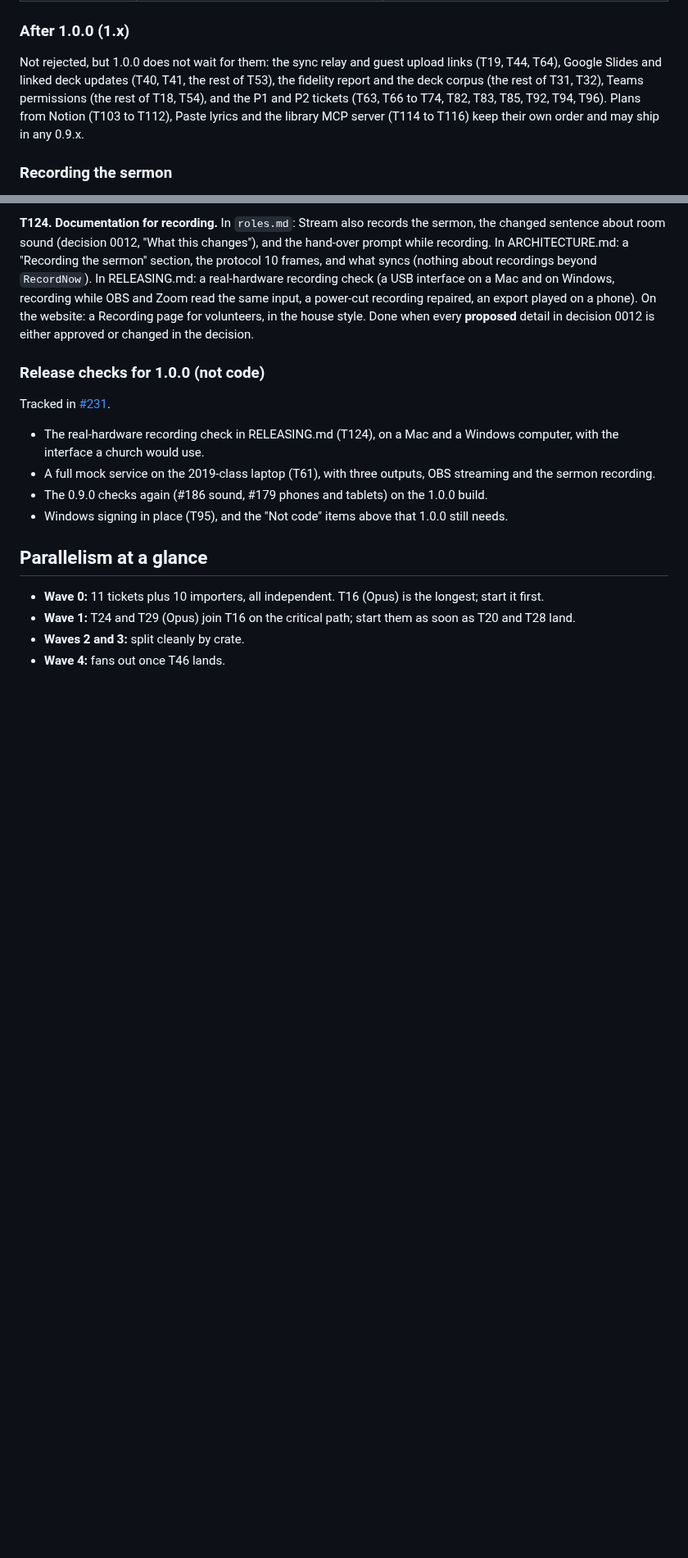
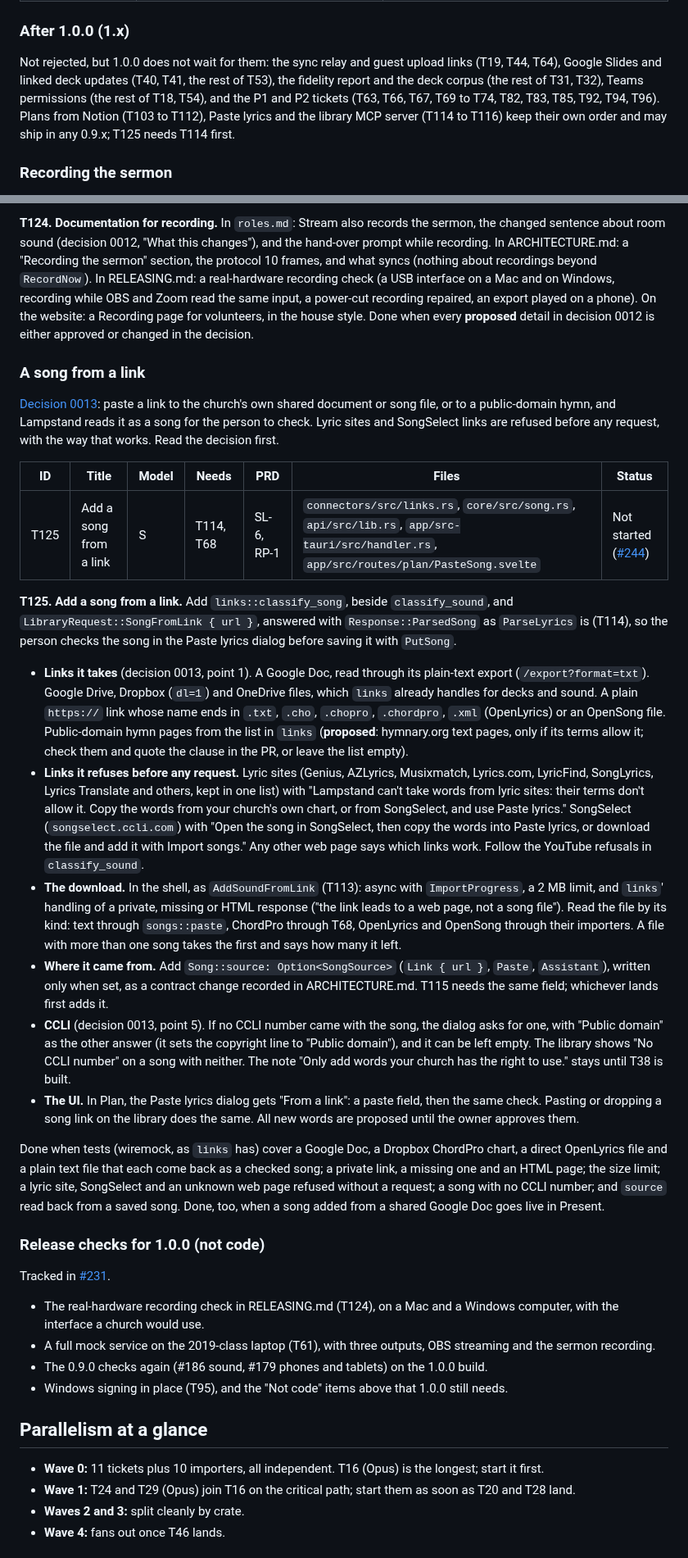
Before and after one commit to incrhst/lampstand, a Markdown page: docs/TICKETS.md, 2 parts joined by grey strips. Shown at 82% size. Drawn GitHub-style; blank space fills up the shorter version.

```diff
--- a/docs/TICKETS.md
+++ b/docs/TICKETS.md
@@ -565,7 +566,7 @@ These tickets are described above. Each gets a 1.0.0 issue.
 
 ### After 1.0.0 (1.x)
 
-Not rejected, but 1.0.0 does not wait for them: the sync relay and guest upload links (T19, T44, T64), Google Slides and linked deck updates (T40, T41, the rest of T53), the fidelity report and the deck corpus (the rest of T31, T32), Teams permissions (the rest of T18, T54), and the P1 and P2 tickets (T63, T66 to T74, T82, T83, T85, T92, T94, T96). Plans from Notion (T103 to T112), Paste lyrics and the library MCP server (T114 to T116) keep their own order and may ship in any 0.9.x.
+Not rejected, but 1.0.0 does not wait for them: the sync relay and guest upload links (T19, T44, T64), Google Slides and linked deck updates (T40, T41, the rest of T53), the fidelity report and the deck corpus (the rest of T31, T32), Teams permissions (the rest of T18, T54), and the P1 and P2 tickets (T63, T66, T67, T69 to T74, T82, T83, T85, T92, T94, T96). Plans from Notion (T103 to T112), Paste lyrics and the library MCP server (T114 to T116) keep their own order and may ship in any 0.9.x; T125 needs T114 first.
 
 ### Recording the sermon
 
@@ -598,6 +599,25 @@ Not rejected, but 1.0.0 does not wait for them: the sync relay and guest upload
 
 **T124. Documentation for recording.** In `roles.md`: Stream also records the sermon, the changed sentence about room sound (decision 0012, "What this changes"), and the hand-over prompt while recording. In ARCHITECTURE.md: a "Recording the sermon" section, the protocol 10 frames, and what syncs (nothing about recordings beyond `RecordNow`). In RELEASING.md: a real-hardware recording check (a USB interface on a Mac and on Windows, recording while OBS and Zoom read the same input, a power-cut recording repaired, an export played on a phone). On the website: a Recording page for volunteers, in the house style. Done when every **proposed** detail in decision 0012 is either approved or changed in the decision.
 
+### A song from a link
+
+[Decision 0013](decisions/0013-song-from-a-link.md): paste a link to the church's own shared document or song file, or to a public-domain hymn, and Lampstand reads it as a song for the person to check. Lyric sites and SongSelect links are refused before any request, with the way that works. Read the decision first.
+
+| ID | Title | Model | Needs | PRD | Files | Status |
+| --- | --- | --- | --- | --- | --- | --- |
+| T125 | Add a song from a link | S | T114, T68 | SL-6, RP-1 | `connectors/src/links.rs`, `core/src/song.rs`, `api/src/lib.rs`, `app/src-tauri/src/handler.rs`, `app/src/routes/plan/PasteSong.svelte` | Not started ([#244](https://github.com/incrhst/lampstand/issues/244)) |
+
+**T125. Add a song from a link.** Add `links::classify_song`, beside `classify_sound`, and `LibraryRequest::SongFromLink { url }`, answered with `Response::ParsedSong` as `ParseLyrics` is (T114), so the person checks the song in the Paste lyrics dialog before saving it with `PutSong`.
+
+- **Links it takes** (decision 0013, point 1). A Google Doc, read through its plain-text export (`/export?format=txt`). Google Drive, Dropbox (`dl=1`) and OneDrive files, which `links` already handles for decks and sound. A plain `https://` link whose name ends in `.txt`, `.cho`, `.chopro`, `.chordpro`, `.xml` (OpenLyrics) or an OpenSong file. Public-domain hymn pages from the list in `links` (**proposed**: hymnary.org text pages, only if its terms allow it; check them and quote the clause in the PR, or leave the list empty).
+- **Links it refuses before any request.** Lyric sites (Genius, AZLyrics, Musixmatch, Lyrics.com, LyricFind, SongLyrics, Lyrics Translate and others, kept in one list) with "Lampstand can't take words from lyric sites: their terms don't allow it. Copy the words from your church's own chart, or from SongSelect, and use Paste lyrics." SongSelect (`songselect.ccli.com`) with "Open the song in SongSelect, then copy the words into Paste lyrics, or download the file and add it with Import songs." Any other web page says which links work. Follow the YouTube refusals in `classify_sound`.
+- **The download.** In the shell, as `AddSoundFromLink` (T113): async with `ImportProgress`, a 2 MB limit, and `links`' handling of a private, missing or HTML response ("the link leads to a web page, not a song file"). Read the file by its kind: text through `songs::paste`, ChordPro through T68, OpenLyrics and OpenSong through their importers. A file with more than one song takes the first and says how many it left.
+- **Where it came from.** Add `Song::source: Option<SongSource>` (`Link { url }`, `Paste`, `Assistant`), written only when set, as a contract change recorded in ARCHITECTURE.md. T115 needs the same field; whichever lands first adds it.
+- **CCLI** (decision 0013, point 5). If no CCLI number came with the song, the dialog asks for one, with "Public domain" as the other answer (it sets the copyright line to "Public domain"), and it can be left empty. The library shows "No CCLI number" on a song with neither. The note "Only add words your church has the right to use." stays until T38 is built.
+- **The UI.** In Plan, the Paste lyrics dialog gets "From a link": a paste field, then the same check. Pasting or dropping a song link on the library does the same. All new words are proposed until the owner approves them.
+
+Done when tests (wiremock, as `links` has) cover a Google Doc, a Dropbox ChordPro chart, a direct OpenLyrics file and a plain text file that each come back as a checked song; a private link, a missing one and an HTML page; the size limit; a lyric site, SongSelect and an unknown web page refused without a request; a song with no CCLI number; and `source` read back from a saved song. Done, too, when a song added from a shared Google Doc goes live in Present.
+
 ### Release checks for 1.0.0 (not code)
 
 Tracked in [#231](https://github.com/incrhst/lampstand/issues/231).
```
Also changed, not shown: other parts of docs/TICKETS.md (+3 -2 lines), docs/PRD.md (+1 -0 lines), docs/decisions/0013-song-from-a-link.md (added, +35 -0 lines).
